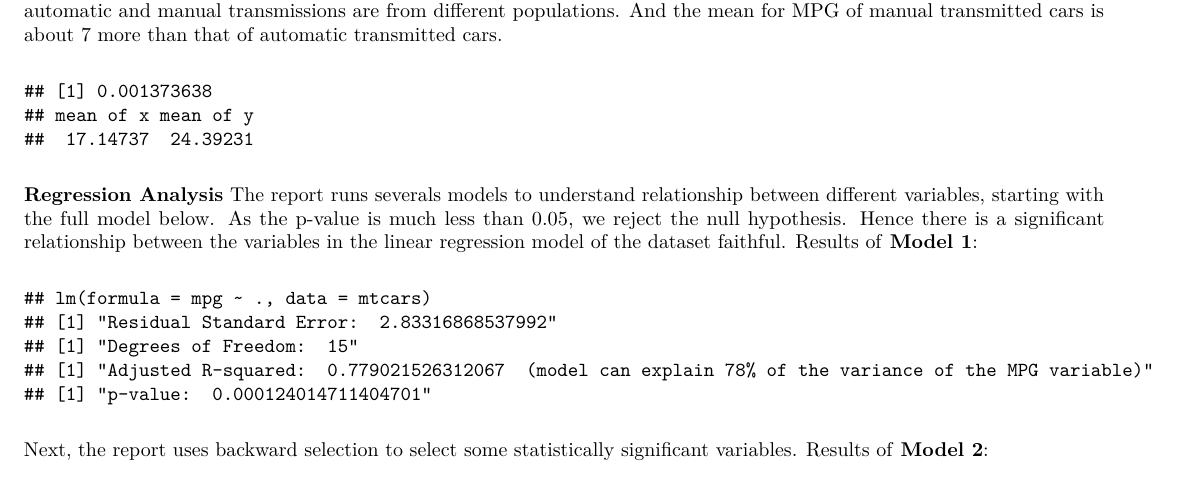
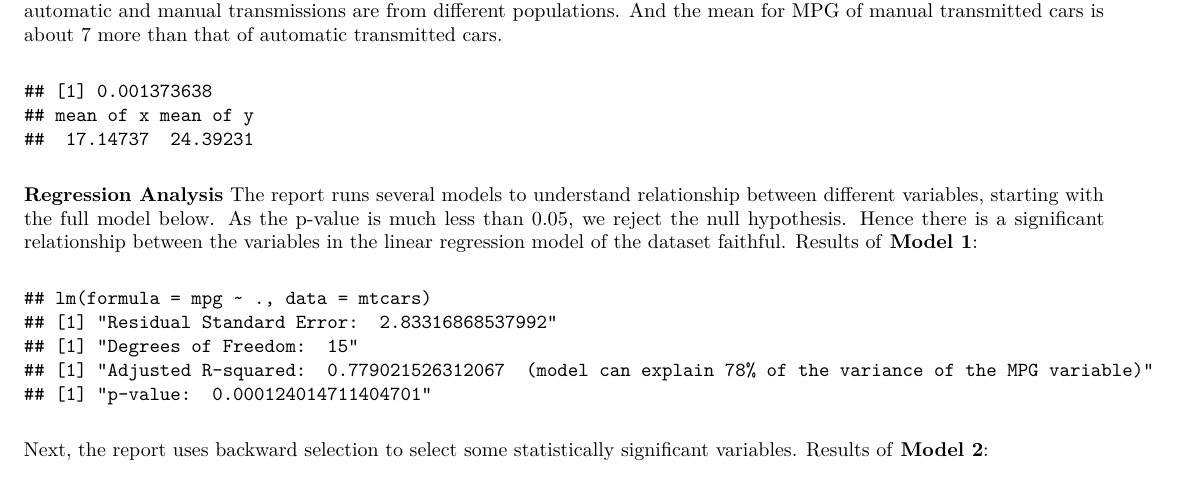
Before and after one commit to akohli70/Regression-Models, an R Markdown document (motor_trend.Rmd): part of page 1 of 5, cut so that both start at the same text. The pictures show the output file motor_trend.pdf that the author committed with the source.

Commit message:
Fixed typos

````diff
--- a/motor_trend.Rmd
+++ b/motor_trend.Rmd
@@ -41,7 +41,7 @@ result$p.value
 result$estimate
 ```
 
-**Regression Analysis** The report runs severals models to understand relationship between different variables, starting with the full model below. As the p-value is much less than 0.05, we reject the null hypothesis. Hence there is a significant relationship between the variables in the linear regression model of the dataset faithful. Results of __Model 1__:
+**Regression Analysis** The report runs several models to understand relationship between different variables, starting with the full model below. As the p-value is much less than 0.05, we reject the null hypothesis. Hence there is a significant relationship between the variables in the linear regression model of the dataset faithful. Results of __Model 1__:
 ```{r, echo=FALSE}
 model1 <- lm(mpg ~ ., data=mtcars)
 summary(model1)$call
````
Also changed, not shown: figure/unnamed-chunk-10-1.pdf, figure/unnamed-chunk-11-1.pdf, figure/unnamed-chunk-12-1.pdf, figure/unnamed-chunk-13-1.pdf, figure/unnamed-chunk-14-1.pdf, motor_trend.pdf.
